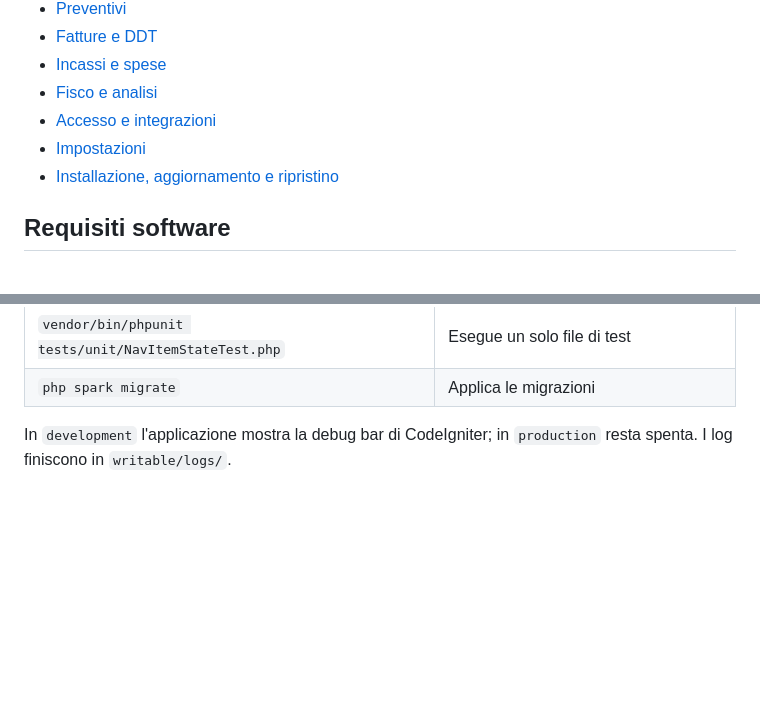
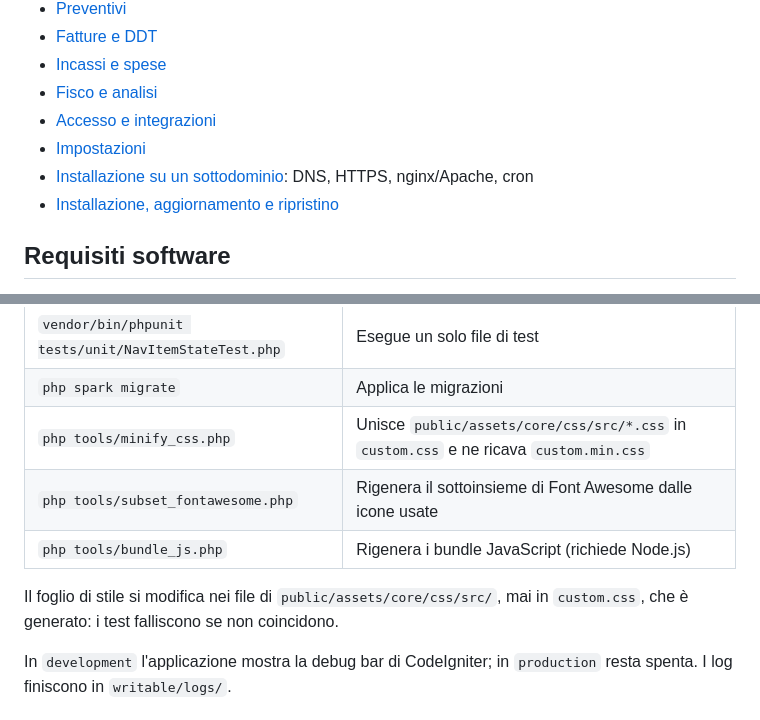
Before and after one commit to iacos93/invoiceplus, a Markdown page: README.md, 2 parts joined by grey strips. Drawn GitHub-style; blank space fills up the shorter version.

```diff
--- a/README.md
+++ b/README.md
@@ -118,6 +131,7 @@ di usarla.
 - [Fisco e analisi](docs/funzioni/fisco-e-analisi.md)
 - [Accesso e integrazioni](docs/funzioni/accesso-e-integrazioni.md)
 - [Impostazioni](docs/funzioni/impostazioni.md)
+- [Installazione su un sottodominio](docs/installazione-su-un-sottodominio.md): DNS, HTTPS, nginx/Apache, cron
 - [Installazione, aggiornamento e ripristino](docs/installazione-e-aggiornamento.md)
 
 ## Requisiti software
@@ -330,6 +356,12 @@ Comandi utili:
 | `composer serve` | Avvia il server di sviluppo sulla porta 8080 |
 | `vendor/bin/phpunit tests/unit/NavItemStateTest.php` | Esegue un solo file di test |
 | `php spark migrate` | Applica le migrazioni |
+| `php tools/minify_css.php` | Unisce `public/assets/core/css/src/*.css` in `custom.css` e ne ricava `custom.min.css` |
+| `php tools/subset_fontawesome.php` | Rigenera il sottoinsieme di Font Awesome dalle icone usate |
+| `php tools/bundle_js.php` | Rigenera i bundle JavaScript (richiede Node.js) |
+
+Il foglio di stile si modifica nei file di `public/assets/core/css/src/`, mai in
+`custom.css`, che è generato: i test falliscono se non coincidono.
 
 In `development` l'applicazione mostra la debug bar di CodeIgniter; in
 `production` resta spenta. I log finiscono in `writable/logs/`.
```
Also changed, not shown: other parts of README.md (+30 -5 lines), CHANGELOG.md (+5 -0 lines), docs/installazione-su-un-sottodominio.md (added, +169 -0 lines), docs/img/copertina.png, 1 other file.
